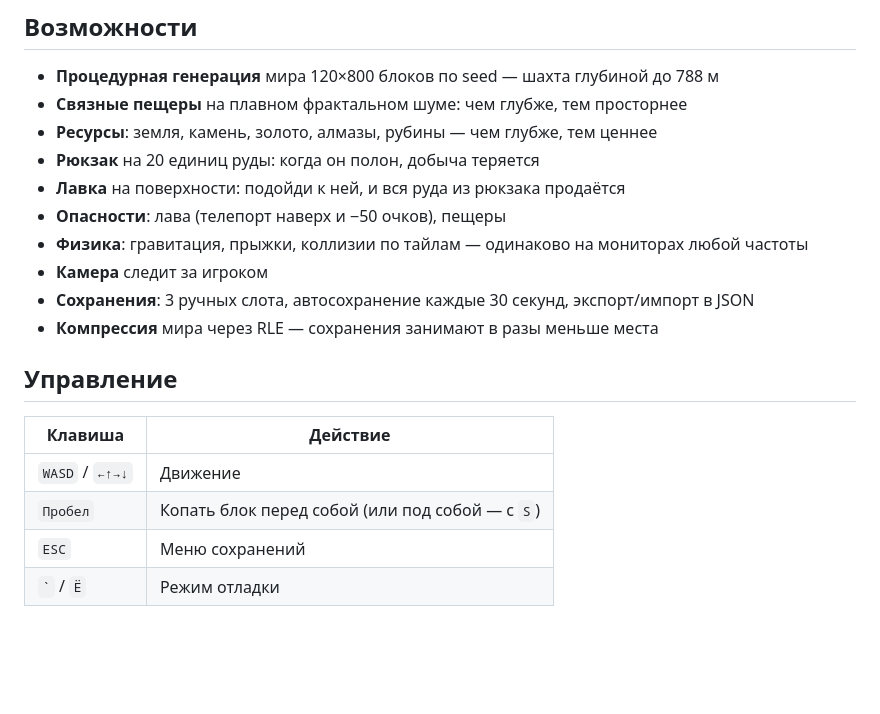
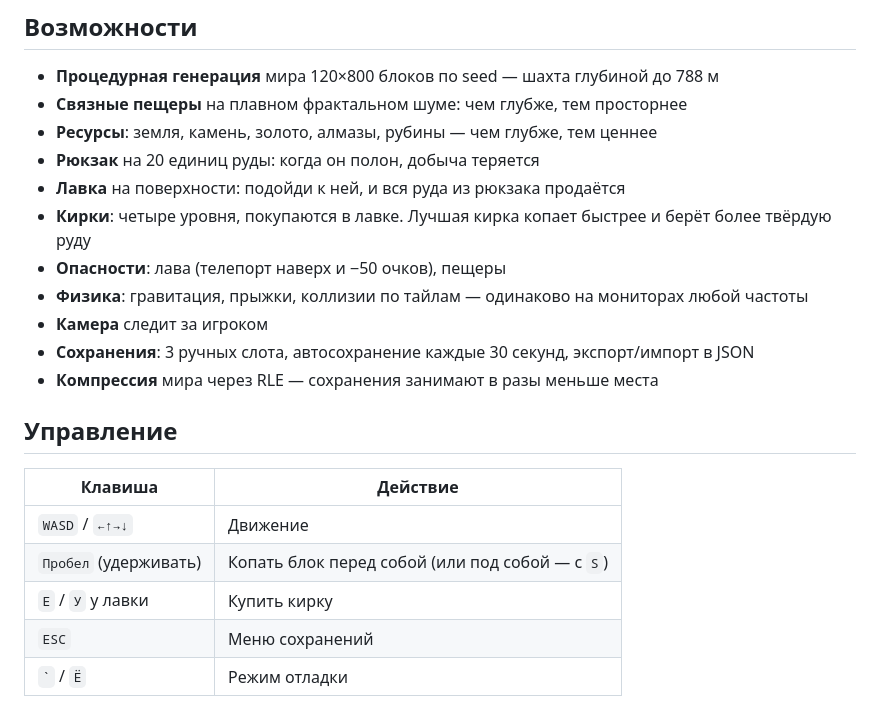
Before and after one commit to Z0rD4n0v1ch/miner-1899, a Markdown page: README.md, the part around the change printed below. Drawn GitHub-style; blank space fills up the shorter version.

```diff
--- a/README.md
+++ b/README.md
@@ -11,6 +11,7 @@
 - **Ресурсы**: земля, камень, золото, алмазы, рубины — чем глубже, тем ценнее
 - **Рюкзак** на 20 единиц руды: когда он полон, добыча теряется
 - **Лавка** на поверхности: подойди к ней, и вся руда из рюкзака продаётся
+- **Кирки**: четыре уровня, покупаются в лавке. Лучшая кирка копает быстрее и берёт более твёрдую руду
 - **Опасности**: лава (телепорт наверх и −50 очков), пещеры
 - **Физика**: гравитация, прыжки, коллизии по тайлам — одинаково на мониторах любой частоты
 - **Камера** следит за игроком
@@ -22,7 +23,8 @@
 | Клавиша | Действие |
 |---|---|
 | `WASD` / `←↑→↓` | Движение |
-| `Пробел` | Копать блок перед собой (или под собой — с `S`) |
+| `Пробел` (удерживать) | Копать блок перед собой (или под собой — с `S`) |
+| `E` / `У` у лавки | Купить кирку |
 | `ESC` | Меню сохранений |
 | `` ` `` / `Ё` | Режим отладки |
 
```
Also changed, not shown: other parts of README.md (+17 -5 lines), CHANGELOG.md (+11 -1 lines), shop.png (added), 3 other files.
